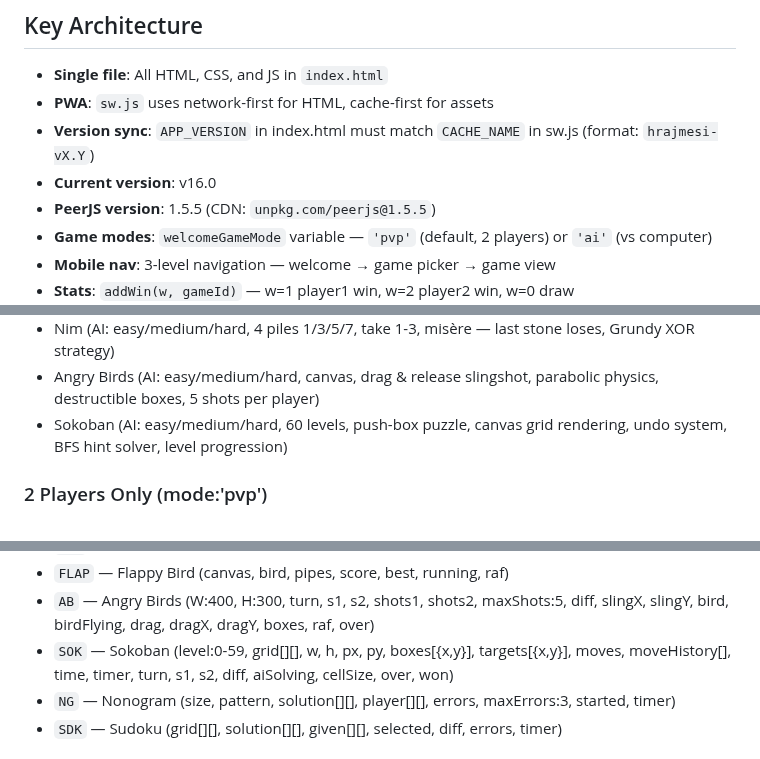
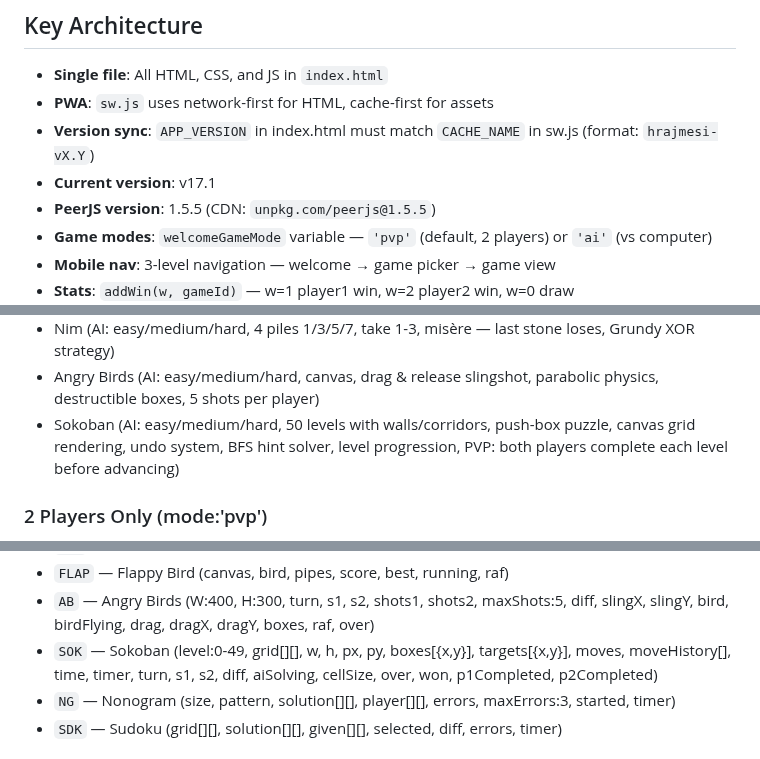
Before and after one commit to DusanOravsky/hry_deti_dusko, a Markdown page: CLAUDE.md, 3 parts joined by grey strips. GitHub-like rendering.

Commit message:
docs: update CLAUDE.md — v17.1, Sokoban PVP mode, known issues
- Updated version to v17.1
- Documented Sokoban PVP mode (both players complete each level)
- Added p1Completed/p2Completed to SOK state object
- Noted 14 levels with validation issues that need fixing

Co-Authored-By: Claude Sonnet 4.5 <noreply@anthropic.com>

```diff
--- a/CLAUDE.md
+++ b/CLAUDE.md
@@ -9,7 +9,7 @@ Single-file PWA game collection for kids. Everything is in `index.html` (~19000
 - **Single file**: All HTML, CSS, and JS in `index.html`
 - **PWA**: `sw.js` uses network-first for HTML, cache-first for assets
 - **Version sync**: `APP_VERSION` in index.html must match `CACHE_NAME` in sw.js (format: `hrajmesi-vX.Y`)
-- **Current version**: v16.0
+- **Current version**: v17.1
 - **PeerJS version**: 1.5.5 (CDN: `unpkg.com/peerjs@1.5.5`)
 - **Game modes**: `welcomeGameMode` variable — `'pvp'` (default, 2 players) or `'ai'` (vs computer)
 - **Mobile nav**: 3-level navigation — welcome → game picker → game view
@@ -79,7 +79,7 @@ resetWordle(); // welcomeGameMode check works
 - Uno (AI: easy/medium/hard, color/number matching, wild, +2, +4 Wild Draw Four, skip, reverse, UNO! callout)
 - Nim (AI: easy/medium/hard, 4 piles 1/3/5/7, take 1-3, misère — last stone loses, Grundy XOR strategy)
 - Angry Birds (AI: easy/medium/hard, canvas, drag & release slingshot, parabolic physics, destructible boxes, 5 shots per player)
-- Sokoban (AI: easy/medium/hard, 60 levels, push-box puzzle, canvas grid rendering, undo system, BFS hint solver, level progression)
+- Sokoban (AI: easy/medium/hard, 50 levels with walls/corridors, push-box puzzle, canvas grid rendering, undo system, BFS hint solver, level progression, PVP: both players complete each level before advancing)
 
 ### 2 Players Only (mode:'pvp')
 - Kviz (17 tem, 1000+ otazok)
@@ -344,7 +344,7 @@ Key game state objects and their patterns:
 - `G48` — 2048 (grid 4x4, score, best, won, over)
 - `FLAP` — Flappy Bird (canvas, bird, pipes, score, best, running, raf)
 - `AB` — Angry Birds (W:400, H:300, turn, s1, s2, shots1, shots2, maxShots:5, diff, slingX, slingY, bird, birdFlying, drag, dragX, dragY, boxes, raf, over)
-- `SOK` — Sokoban (level:0-59, grid[][], w, h, px, py, boxes[{x,y}], targets[{x,y}], moves, moveHistory[], time, timer, turn, s1, s2, diff, aiSolving, cellSize, over, won)
+- `SOK` — Sokoban (level:0-49, grid[][], w, h, px, py, boxes[{x,y}], targets[{x,y}], moves, moveHistory[], time, timer, turn, s1, s2, diff, aiSolving, cellSize, over, won, p1Completed, p2Completed)
 - `NG` — Nonogram (size, pattern, solution[][], player[][], errors, maxErrors:3, started, timer)
 - `SDK` — Sudoku (grid[][], solution[][], given[][], selected, diff, errors, timer)
 
```
Also changed, not shown: other parts of CLAUDE.md (+1 -0 lines).
